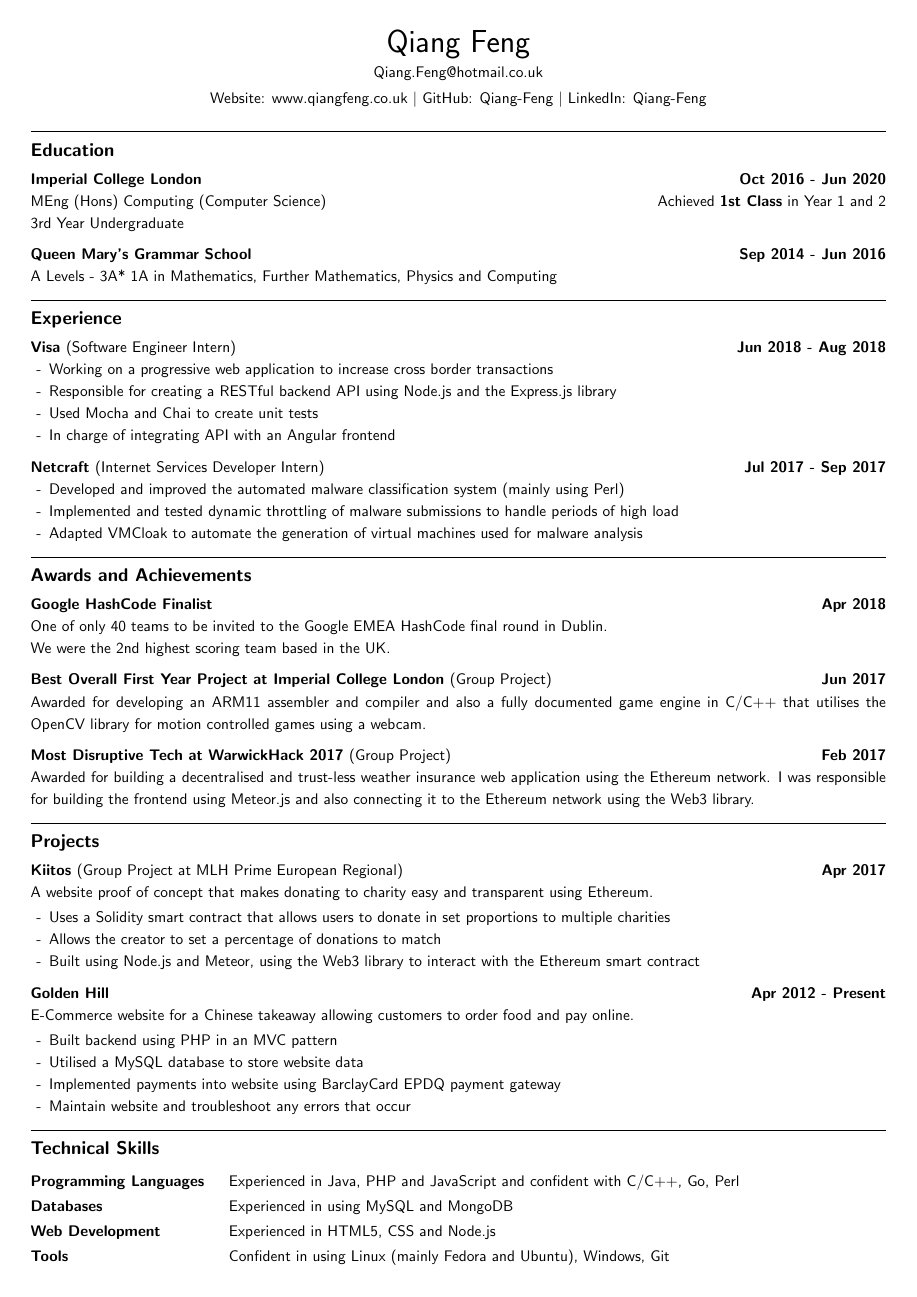
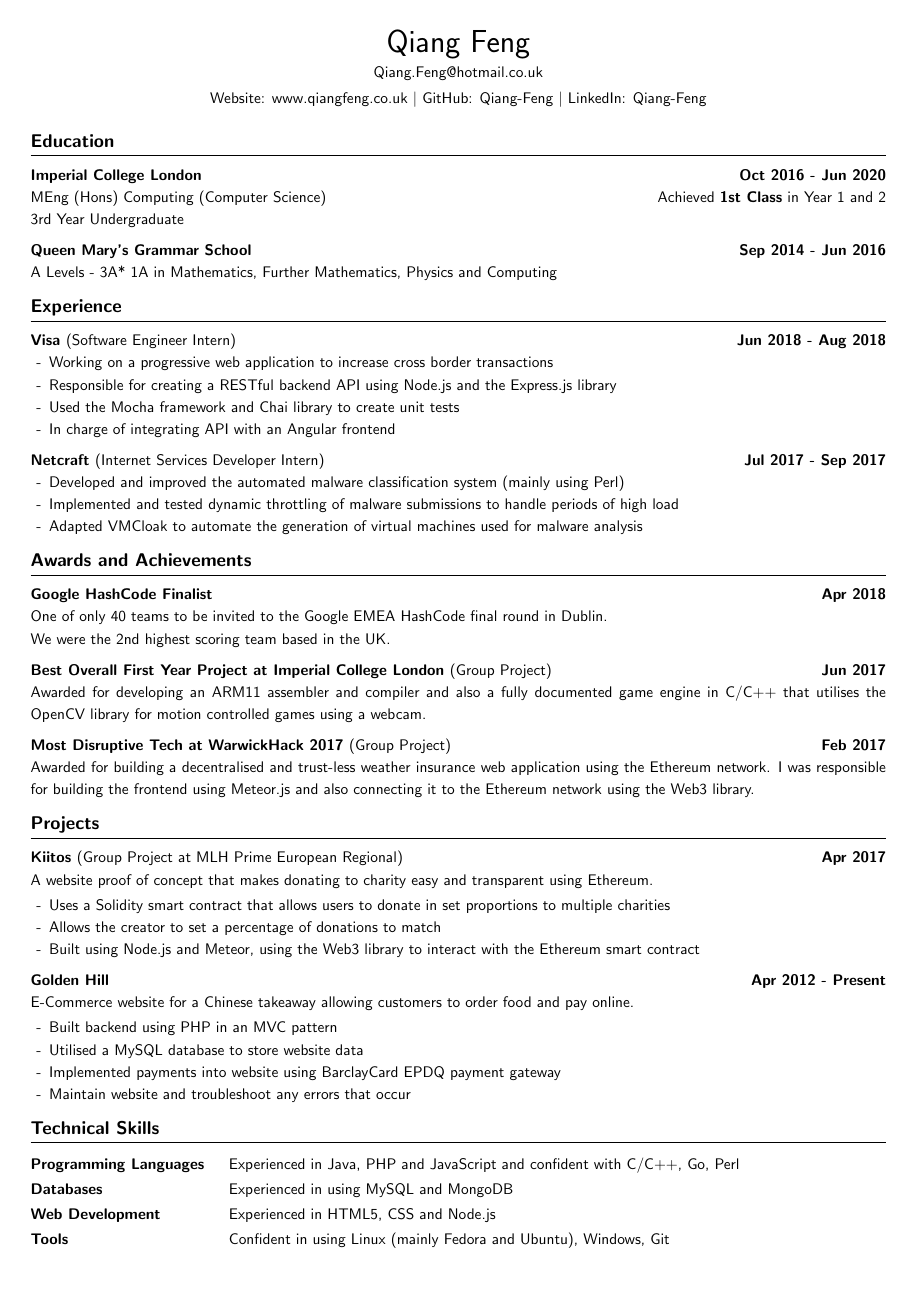
Before and after one commit to Qiang-Feng/cv, a LaTeX CV (cv.tex): the whole page. Compiled offline with pdfLaTeX.

Commit message:
Use underline for sections instead of overline

```diff
--- a/cv.tex
+++ b/cv.tex
@@ -19,8 +19,8 @@
 }
 \titlespacing{\section}{0pt}{4pt plus 0pt minus 0pt}{0pt plus 0pt minus 0pt}
 \titlespacing{\subsection}{0pt}{4pt plus 0pt minus 0pt}{0pt plus 0pt minus 0pt}
-\titleformat*{\section}{\vspace{6pt}\titlerule\vspace{4pt}\large\bfseries}
-\titleformat*{\subsection}{\vspace{2pt}\bfseries}
+\titleformat{\section}{\large\bfseries}{}{}{\vspace{2pt}}[\titlerule\vspace{4pt}]
+\titleformat{\subsection}{\bfseries}{}{}{\vspace{2pt}}[]
 \setlength\parindent{0pt}
 \setlength\parskip{0pt}
 
@@ -63,7 +63,7 @@ A Levels - 3A* 1A in Mathematics, Further Mathematics, Physics and Computing
 \begin{itemize}
     \item Working on a progressive web application to increase cross border transactions
     \item Responsible for creating a RESTful backend API using Node.js and the Express.js library
-    \item Used Mocha and Chai to create unit tests
+    \item Used the Mocha framework and Chai library to create unit tests
     \item In charge of integrating API with an Angular frontend
 \end{itemize}
 
```
